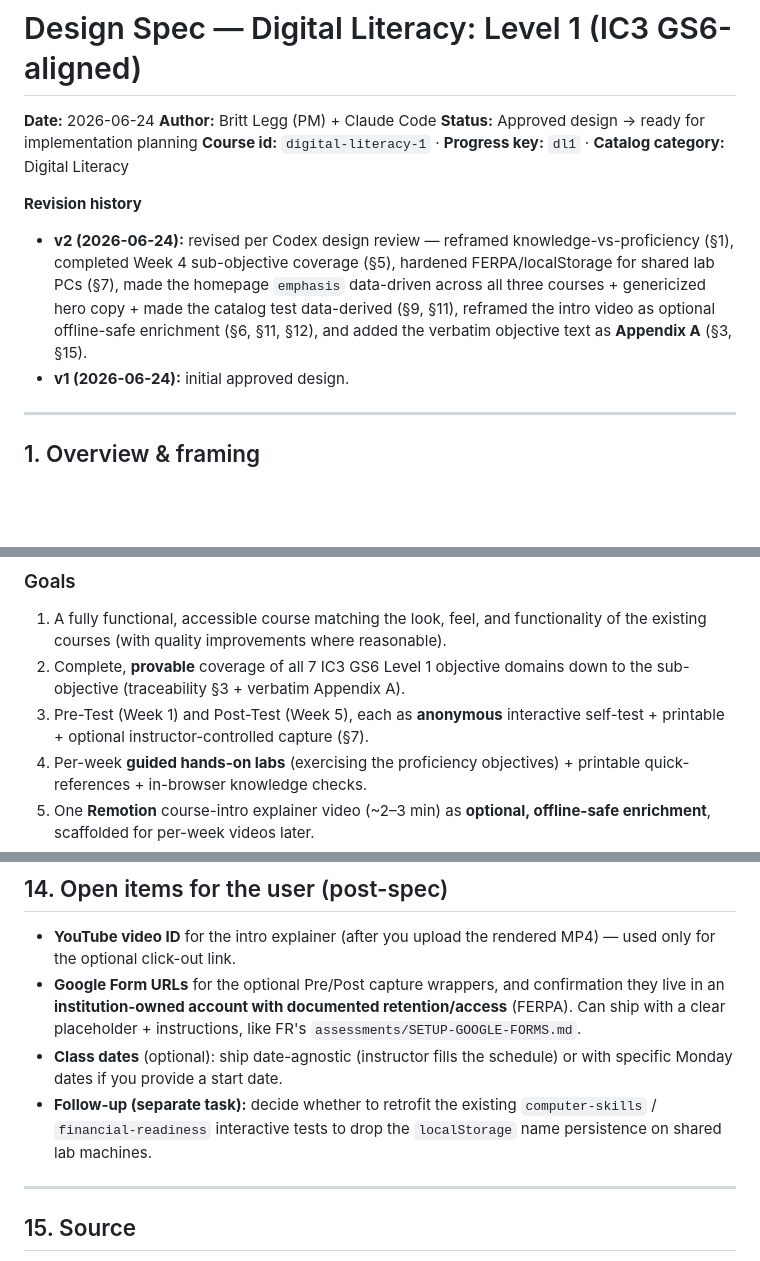
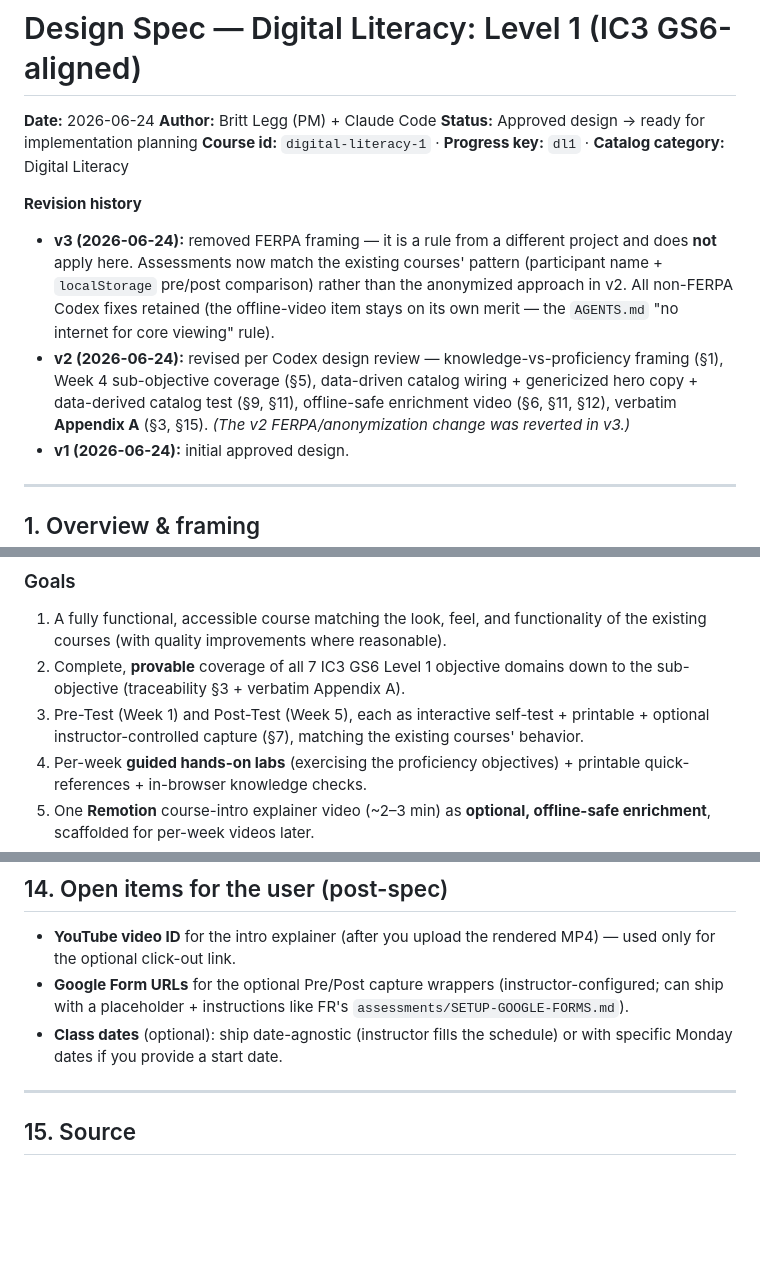
Before and after one commit to doclegg05/VUB-Financial-Readiness, a Markdown page: docs/specs/2026-06-24-digital-literacy-l1-design.md, 3 parts joined by grey strips. Rendered like a GitHub page; blank space fills up the shorter version.

```diff
--- a/docs/specs/2026-06-24-digital-literacy-l1-design.md
+++ b/docs/specs/2026-06-24-digital-literacy-l1-design.md
@@ -6,11 +6,14 @@
 **Course id:** `digital-literacy-1` · **Progress key:** `dl1` · **Catalog category:** Digital Literacy
 
 **Revision history**
-- **v2 (2026-06-24):** revised per Codex design review — reframed knowledge-vs-proficiency (§1),
-  completed Week 4 sub-objective coverage (§5), hardened FERPA/localStorage for shared lab PCs (§7),
-  made the homepage `emphasis` data-driven across all three courses + genericized hero copy + made the
-  catalog test data-derived (§9, §11), reframed the intro video as optional offline-safe enrichment
-  (§6, §11, §12), and added the verbatim objective text as **Appendix A** (§3, §15).
+- **v3 (2026-06-24):** removed FERPA framing — it is a rule from a different project and does **not**
+  apply here. Assessments now match the existing courses' pattern (participant name + `localStorage`
+  pre/post comparison) rather than the anonymized approach in v2. All non-FERPA Codex fixes retained
+  (the offline-video item stays on its own merit — the `AGENTS.md` "no internet for core viewing" rule).
+- **v2 (2026-06-24):** revised per Codex design review — knowledge-vs-proficiency framing (§1), Week 4
+  sub-objective coverage (§5), data-driven catalog wiring + genericized hero copy + data-derived catalog
+  test (§9, §11), offline-safe enrichment video (§6, §11, §12), verbatim **Appendix A** (§3, §15).
+  *(The v2 FERPA/anonymization change was reverted in v3.)*
 - **v1 (2026-06-24):** initial approved design.
 
 ---
@@ -59,8 +62,8 @@ ladder.
    courses (with quality improvements where reasonable).
 2. Complete, **provable** coverage of all 7 IC3 GS6 Level 1 objective domains down to the
    sub-objective (traceability §3 + verbatim Appendix A).
-3. Pre-Test (Week 1) and Post-Test (Week 5), each as **anonymous** interactive self-test + printable +
-   optional instructor-controlled capture (§7).
+3. Pre-Test (Week 1) and Post-Test (Week 5), each as interactive self-test + printable + optional
+   instructor-controlled capture (§7), matching the existing courses' behavior.
 4. Per-week **guided hands-on labs** (exercising the proficiency objectives) + printable
    quick-references + in-browser knowledge checks.
 5. One **Remotion** course-intro explainer video (~2–3 min) as **optional, offline-safe enrichment**,
@@ -403,14 +396,10 @@ before each; no co-author trailer, matching repo history).
 ## 14. Open items for the user (post-spec)
 - **YouTube video ID** for the intro explainer (after you upload the rendered MP4) — used only for the
   optional click-out link.
-- **Google Form URLs** for the optional Pre/Post capture wrappers, and confirmation they live in an
-  **institution-owned account with documented retention/access** (FERPA). Can ship with a clear
-  placeholder + instructions, like FR's `assessments/SETUP-GOOGLE-FORMS.md`.
+- **Google Form URLs** for the optional Pre/Post capture wrappers (instructor-configured; can ship with
+  a placeholder + instructions like FR's `assessments/SETUP-GOOGLE-FORMS.md`).
 - **Class dates** (optional): ship date-agnostic (instructor fills the schedule) or with specific Monday
   dates if you provide a start date.
-- **Follow-up (separate task):** decide whether to retrofit the existing `computer-skills` /
-  `financial-readiness` interactive tests to drop the `localStorage` name persistence on shared lab
-  machines.
 
 ---
 
```
Also changed, not shown: other parts of docs/specs/2026-06-24-digital-literacy-l1-design.md (+31 -41 lines).
